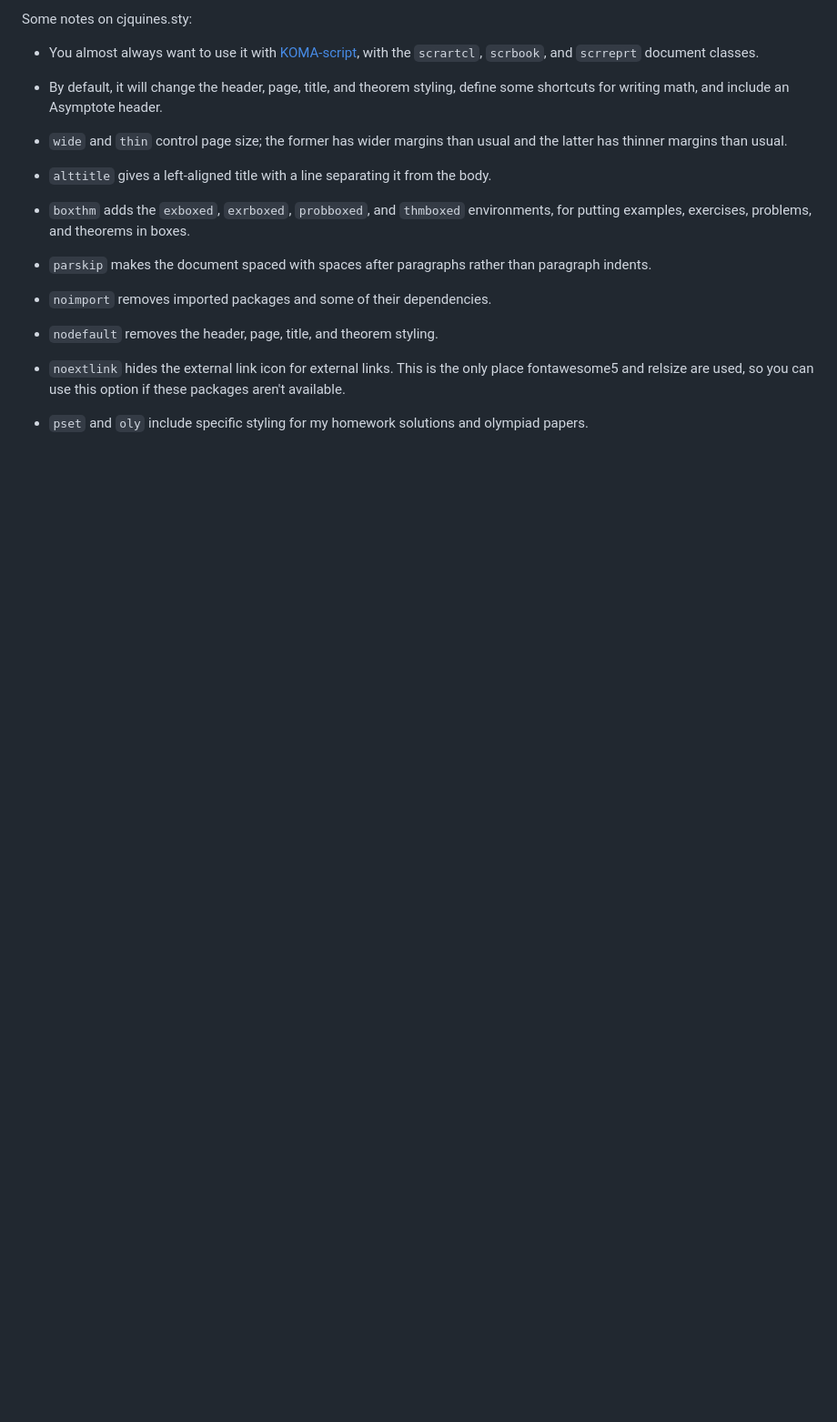
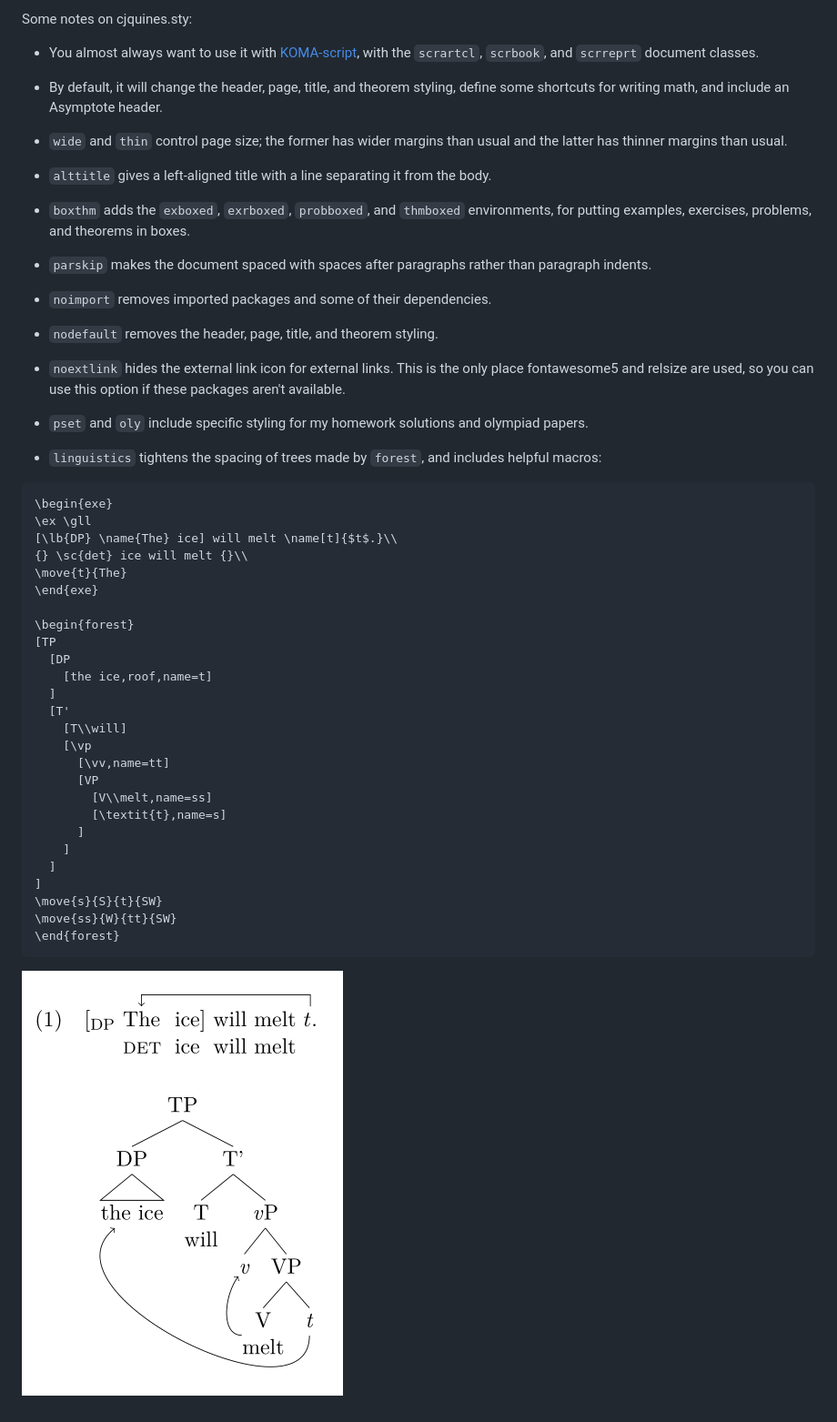
Before and after one commit to cjquines/tex, a Markdown page: README.md, the part around the change. Shown: that part at 91% size. GitHub-like rendering; pictures changed too: linguistics.png (added); blank space fills up the shorter version.

Commit message:
add linguistics docs

````diff
--- a/README.md
+++ b/README.md
@@ -32,4 +32,37 @@ Some notes on cjquines.sty:
 
 - `pset` and `oly` include specific styling for my homework solutions and olympiad papers.
 
+- `linguistics` tightens the spacing of trees made by `forest`, and includes helpful macros:
+
+```latex
+\begin{exe}
+\ex \gll
+[\lb{DP} \name{The} ice] will melt \name[t]{$t$.}\\
+{} \sc{det} ice will melt {}\\
+\move{t}{The}
+\end{exe}
+
+\begin{forest}
+[TP
+  [DP
+    [the ice,roof,name=t]
+  ]
+  [T'
+    [T\\will]
+    [\vp
+      [\vv,name=tt]
+      [VP
+        [V\\melt,name=ss]
+        [\textit{t},name=s]
+      ]
+    ]
+  ]
+]
+\move{s}{S}{t}{SW}
+\move{ss}{W}{tt}{SW}
+\end{forest}
+```
+
+![](linguistics.png)
+
 <!-- TODO: talk about tsqx, and clean up tsqx while we're at it -->
````
